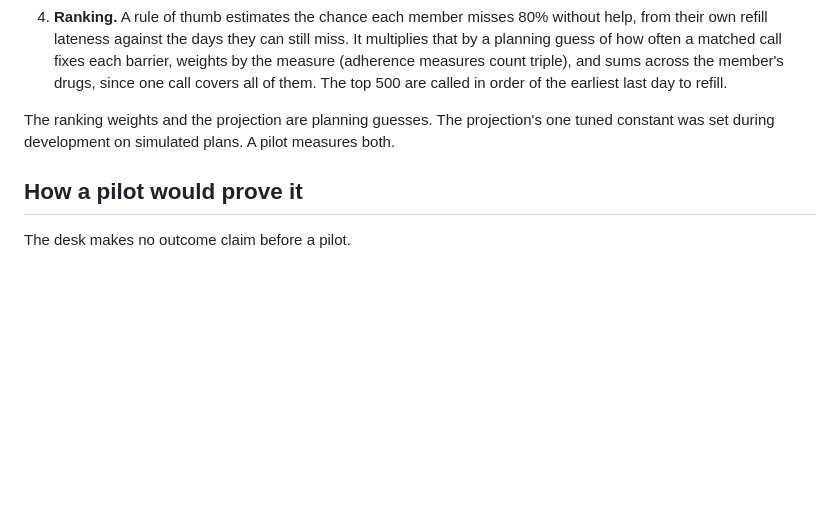
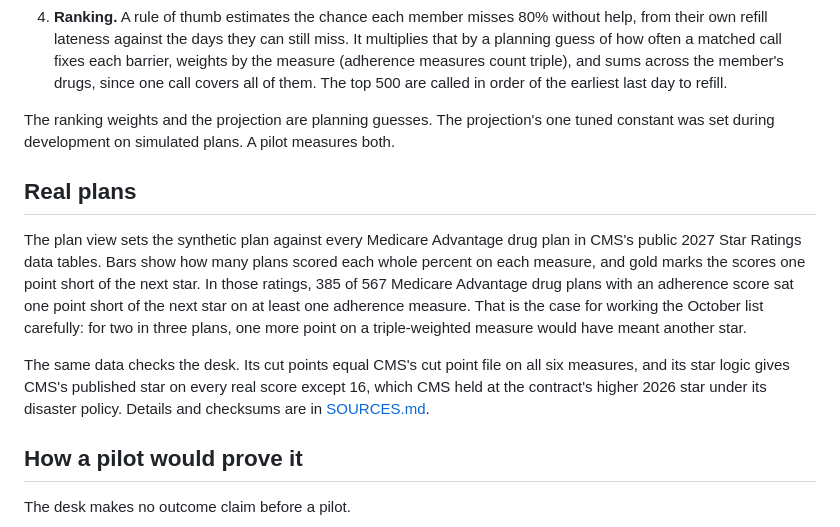
Before and after one commit to kvmadden/stars-desk, a Markdown page: docs/METHOD.md, the part around the change. Rendered like a GitHub page; blank space fills up the shorter version.

```diff
--- a/docs/METHOD.md
+++ b/docs/METHOD.md
@@ -12,6 +12,12 @@ It is October 1. A Medicare Advantage plan has a small clinical pharmacy team an
 4. **Ranking.** A rule of thumb estimates the chance each member misses 80% without help, from their own refill lateness against the days they can still miss. It multiplies that by a planning guess of how often a matched call fixes each barrier, weights by the measure (adherence measures count triple), and sums across the member's drugs, since one call covers all of them. The top 500 are called in order of the earliest last day to refill.
 
 The ranking weights and the projection are planning guesses. The projection's one tuned constant was set during development on simulated plans. A pilot measures both.
+
+## Real plans
+
+The plan view sets the synthetic plan against every Medicare Advantage drug plan in CMS's public 2027 Star Ratings data tables. Bars show how many plans scored each whole percent on each measure, and gold marks the scores one point short of the next star. In those ratings, 385 of 567 Medicare Advantage drug plans with an adherence score sat one point short of the next star on at least one adherence measure. That is the case for working the October list carefully: for two in three plans, one more point on a triple-weighted measure would have meant another star.
+
+The same data checks the desk. Its cut points equal CMS's cut point file on all six measures, and its star logic gives CMS's published star on every real score except 16, which CMS held at the contract's higher 2026 star under its disaster policy. Details and checksums are in [SOURCES.md](SOURCES.md).
 
 ## How a pilot would prove it
 
```
Also changed, not shown: README.md (+11 -3 lines), docs/SOURCES.md (+16 -1 lines), docs/img/pilot.png, docs/img/plan.png, docs/img/real-plans.png (added), 11 other files.
